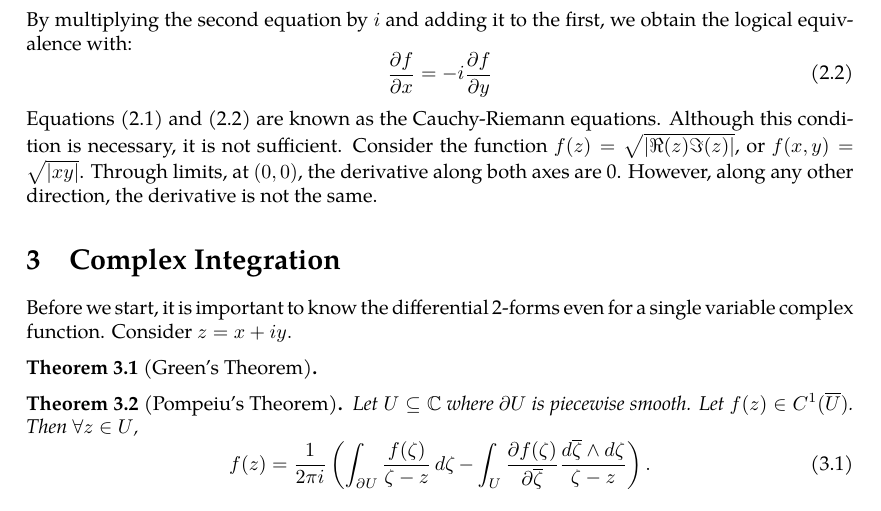
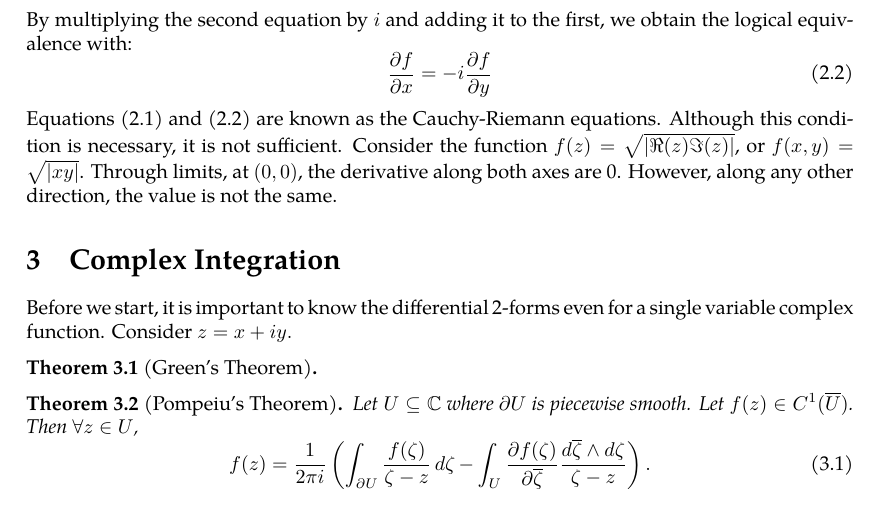
Before and after one commit to slipperking/complex-analysis-latex, a LaTeX document (main.tex): part of page 7 of 7, cut so that both start at the same text. Compiled offline with pdfLaTeX.

Commit message:
overleaf_to_git (Sat May 17 18:36:48 2025 -0700): update main.tex from r1289 to r1290

```diff
--- a/main.tex
+++ b/main.tex
@@ -192,7 +192,7 @@ By multiplying the second equation by $i$ and adding it to the first, we obtain
 \begin{equation}
     \pdv{f}{x}=-i\pdv{f}{y}\label{eq:cauchyriemanneqs2}
 \end{equation}
-Equations \eqref{eq:cauchyriemanneqs1} and \eqref{eq:cauchyriemanneqs2} are known as the Cauchy-Riemann equations. Although this condition is necessary, it is not sufficient. Consider the function \(f(z)=\sqrt{\left|\real(z)\imaginary(z)\right|}\), or $f(x,y)=\sqrt{\left|xy\right|}$. Through limits, at $(0,0)$, the derivative along both axes are 0. However, along any other direction, the derivative is not the same.
+Equations \eqref{eq:cauchyriemanneqs1} and \eqref{eq:cauchyriemanneqs2} are known as the Cauchy-Riemann equations. Although this condition is necessary, it is not sufficient. Consider the function \(f(z)=\sqrt{\left|\real(z)\imaginary(z)\right|}\), or $f(x,y)=\sqrt{\left|xy\right|}$. Through limits, at $(0,0)$, the derivative along both axes are 0. However, along any other direction, the value is not the same.
 
 \section{Complex Integration}
 Before we start, it is important to know the differential 2-forms even for a single variable complex function. Consider \(z=x+iy.\)
```
